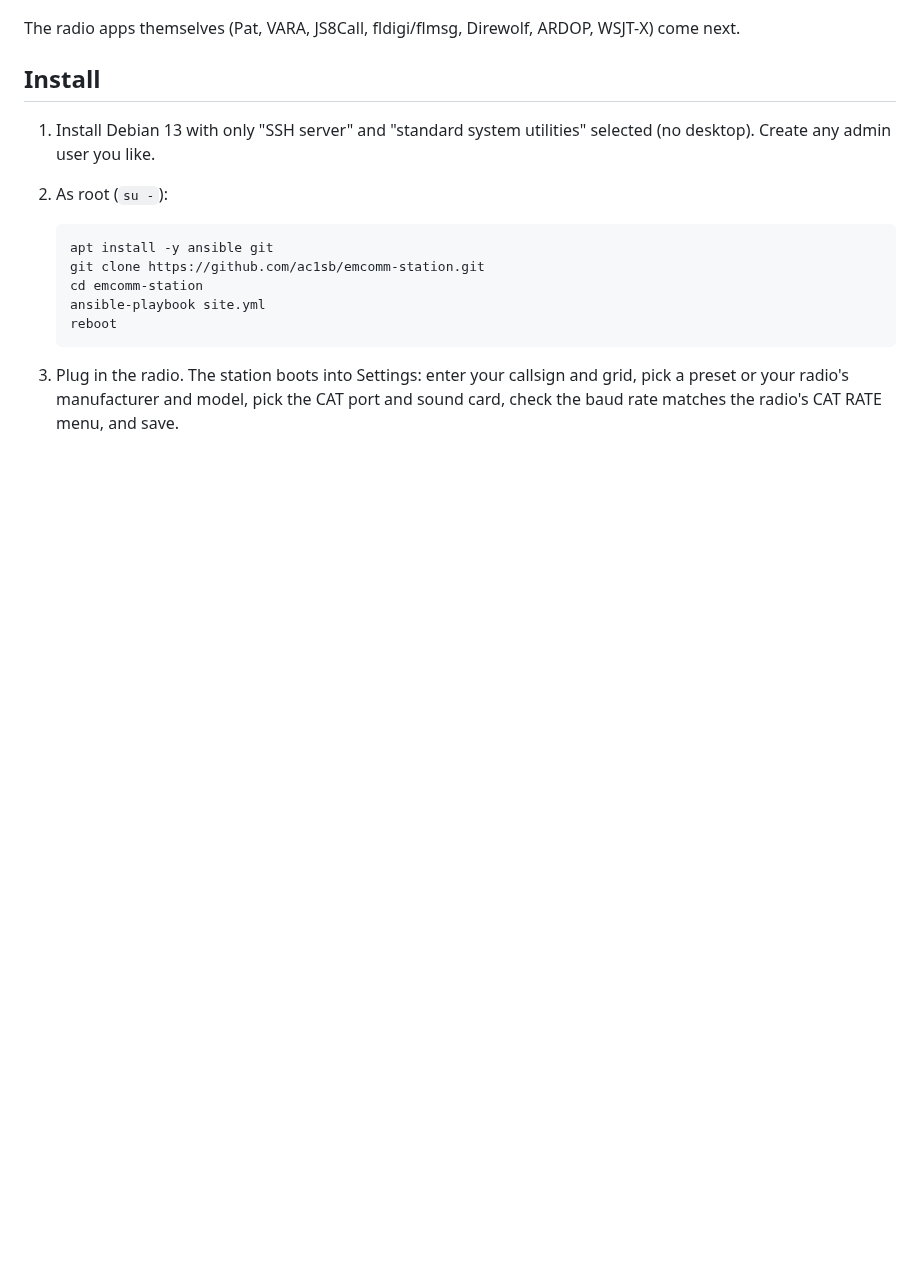
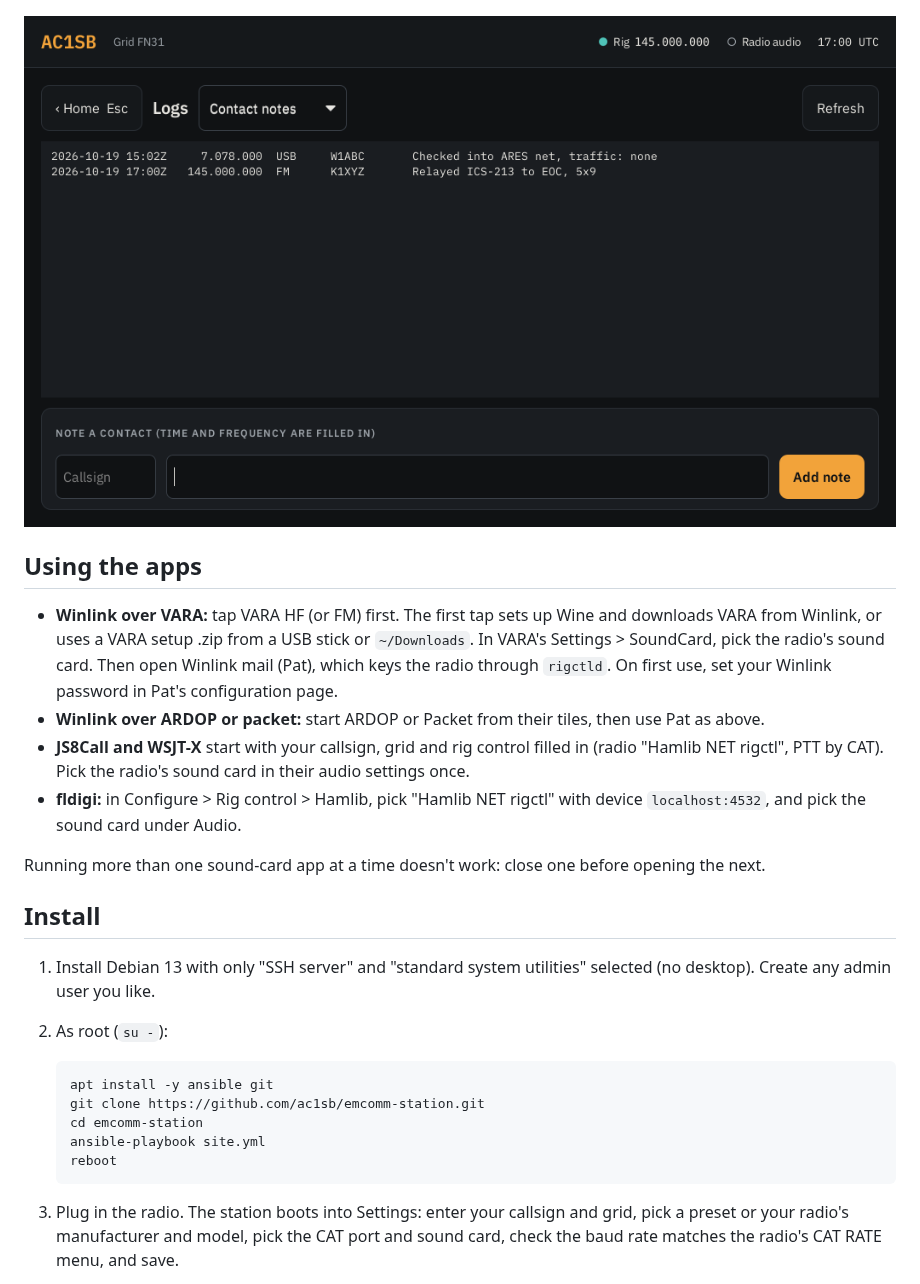
Before and after one commit to ac1sb/emcomm-station, a Markdown page: README.md, the part around one of its changes. Rendered like a GitHub page; pictures changed too: docs/logs.png (added); blank space fills up the shorter version.

```diff
--- a/README.md
+++ b/README.md
@@ -32,8 +41,25 @@ environment.
 
 ![Diagnostics](docs/diag.png)
 
-The radio apps themselves (Pat, VARA, JS8Call, fldigi/flmsg, Direwolf, ARDOP, WSJT-X)
-come next.
+![Logs](docs/logs.png)
+
+## Using the apps
+
+- **Winlink over VARA:** tap VARA HF (or FM) first. The first tap sets up Wine and
+  downloads VARA from Winlink, or uses a VARA setup .zip from a USB stick or
+  `~/Downloads`. In VARA's Settings > SoundCard, pick the radio's sound card. Then
+  open Winlink mail (Pat), which keys the radio through `rigctld`. On first use, set
+  your Winlink password in Pat's configuration page.
+- **Winlink over ARDOP or packet:** start ARDOP or Packet from their tiles, then use
+  Pat as above.
+- **JS8Call and WSJT-X** start with your callsign, grid and rig control filled in
+  (radio "Hamlib NET rigctl", PTT by CAT). Pick the radio's sound card in their
+  audio settings once.
+- **fldigi:** in Configure > Rig control > Hamlib, pick "Hamlib NET rigctl" with
+  device `localhost:4532`, and pick the sound card under Audio.
+
+Running more than one sound-card app at a time doesn't work: close one before
+opening the next.
 
 ## Install
 
```
Also changed, not shown: other parts of README.md (+20 -5 lines), docs/home.png, 14 other files.
